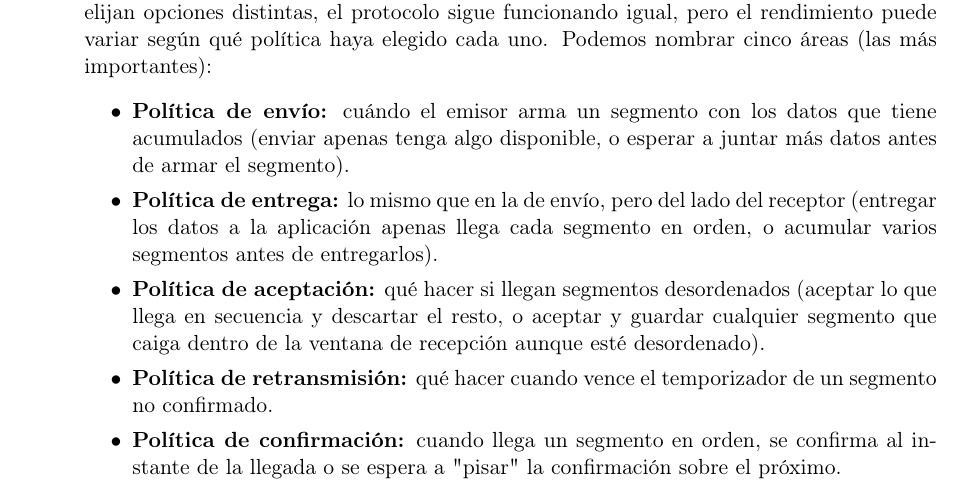
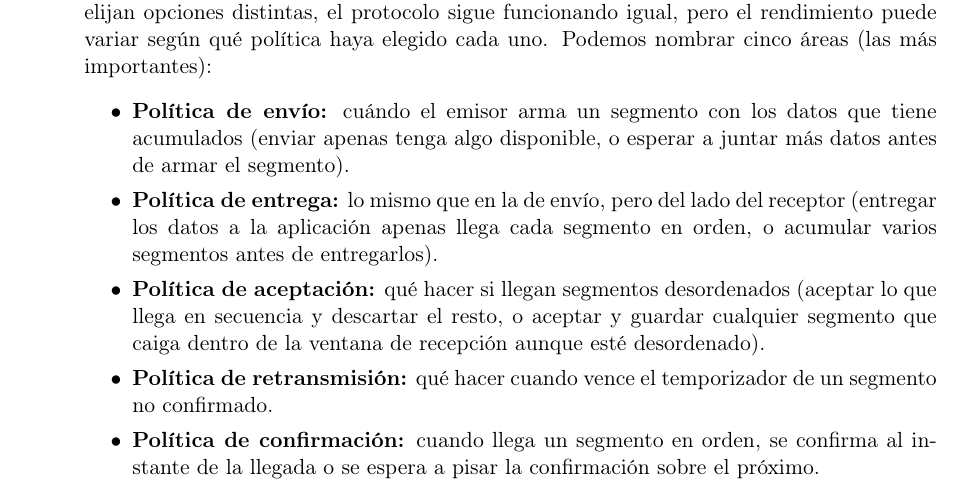
Before and after one commit to tomasquinteros10/NetRunners_TPs, a LaTeX document (tps/teorico/tp4/teorico-tp-4.tex): part of page 4 of 5, cut so that both start at the same text. Compiled offline with pdfLaTeX.

Commit message:
fix 20.9

```diff
--- a/tps/teorico/tp4/teorico-tp-4.tex
+++ b/tps/teorico/tp4/teorico-tp-4.tex
@@ -225,7 +225,7 @@
       \item \textbf{Política de entrega:} lo mismo que en la de envío, pero del lado del receptor (entregar los datos a la aplicación apenas llega cada segmento en orden, o acumular varios segmentos antes de entregarlos).
       \item \textbf{Política de aceptación:} qué hacer si llegan segmentos desordenados (aceptar lo que llega en secuencia y descartar el resto, o aceptar y guardar cualquier segmento que caiga dentro de la ventana de recepción aunque esté desordenado).
       \item \textbf{Política de retransmisión:} qué hacer cuando vence el temporizador de un segmento no confirmado.
-      \item \textbf{Política de confirmación:} cuando llega un segmento en orden, se confirma al instante de la llegada o se espera a "pisar" la confirmación sobre el próximo.
+      \item \textbf{Política de confirmación:} cuando llega un segmento en orden, se confirma al instante de la llegada o se espera a pisar la confirmación sobre el próximo.
   \end{itemize}
 
   \item
```
